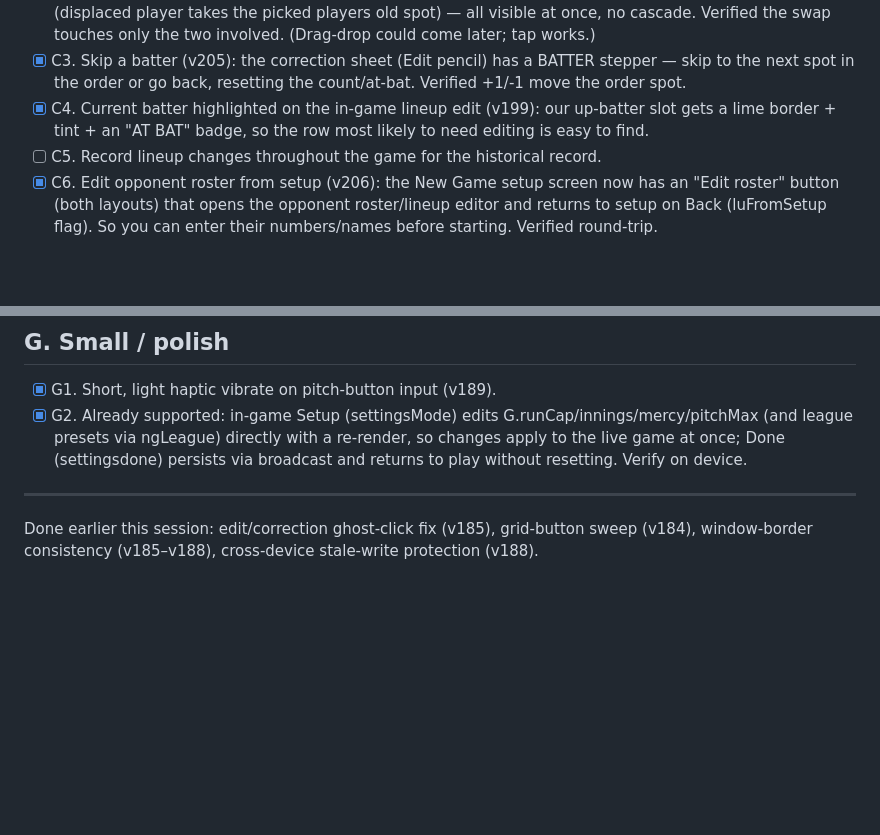
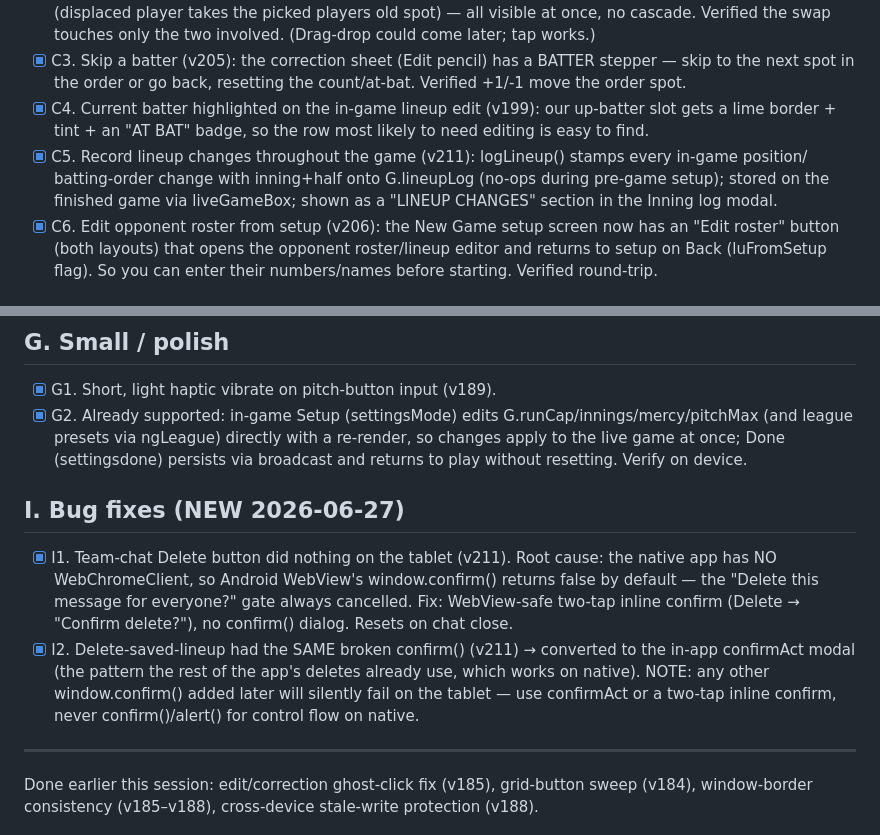
Before and after one commit to jacef8/allstars-live, a Markdown page: BACKLOG.md, 2 parts joined by grey strips. Rendered like a GitHub page; blank space fills up the shorter version.

Commit message:
docs: BACKLOG C5 done + chat/lineup delete fixes (I1/I2)
Co-Authored-By: Claude Opus 4.8 <noreply@anthropic.com>

```diff
--- a/BACKLOG.md
+++ b/BACKLOG.md
@@ -61,7 +61,9 @@ Status: [ ] todo · [~] in progress · [x] done. Grouped by theme; recurring/met
       next spot in the order or go back, resetting the count/at-bat. Verified +1/-1 move the order spot.
 - [x] C4. Current batter highlighted on the in-game lineup edit (v199): our up-batter slot gets a lime
       border + tint + an "AT BAT" badge, so the row most likely to need editing is easy to find.
-- [ ] C5. Record lineup changes throughout the game for the historical record.
+- [x] C5. Record lineup changes throughout the game (v211): logLineup() stamps every in-game position/
+      batting-order change with inning+half onto G.lineupLog (no-ops during pre-game setup); stored on the
+      finished game via liveGameBox; shown as a "LINEUP CHANGES" section in the Inning log modal.
 - [x] C6. Edit opponent roster from setup (v206): the New Game setup screen now has an "Edit <OPP>
       roster" button (both layouts) that opens the opponent roster/lineup editor and returns to setup on
       Back (luFromSetup flag). So you can enter their numbers/names before starting. Verified round-trip.
@@ -127,6 +129,16 @@ Status: [ ] todo · [~] in progress · [x] done. Grouped by theme; recurring/met
       league presets via ngLeague) directly with a re-render, so changes apply to the live game at once;
       Done (settingsdone) persists via broadcast and returns to play without resetting. Verify on device.
 
+## I. Bug fixes (NEW 2026-06-27)
+- [x] I1. Team-chat Delete button did nothing on the tablet (v211). Root cause: the native app has NO
+      WebChromeClient, so Android WebView's window.confirm() returns false by default — the "Delete this
+      message for everyone?" gate always cancelled. Fix: WebView-safe two-tap inline confirm (Delete →
+      "Confirm delete?"), no confirm() dialog. Resets on chat close.
+- [x] I2. Delete-saved-lineup had the SAME broken confirm() (v211) → converted to the in-app confirmAct
+      modal (the pattern the rest of the app's deletes already use, which works on native).
+      NOTE: any other window.confirm() added later will silently fail on the tablet — use confirmAct or a
+      two-tap inline confirm, never confirm()/alert() for control flow on native.
+
 ---
 Done earlier this session: edit/correction ghost-click fix (v185), grid-button sweep (v184),
 window-border consistency (v185–v188), cross-device stale-write protection (v188).
```
